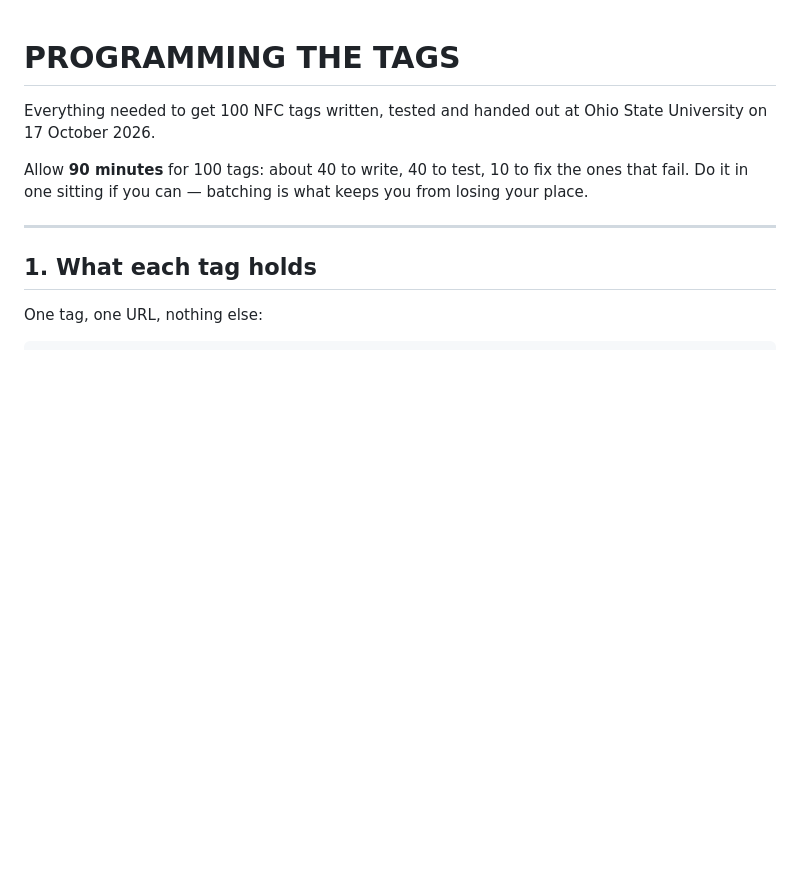
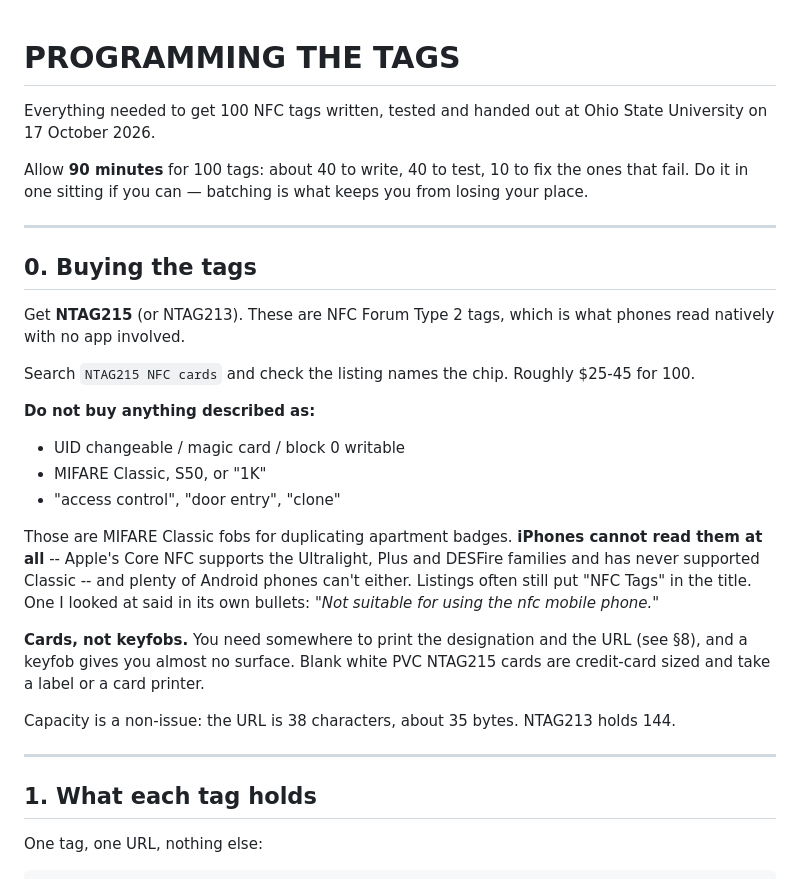
Before and after one commit to devon-23/FPE-Identification-Card, a Markdown page: NFC-GUIDE.md, the part around the change. Drawn GitHub-style; blank space fills up the shorter version.

Commit message:
Say which tags to buy
The guide assumed the tags were already in hand. Adds what to look for --
NTAG215 or NTAG213, cards rather than keyfobs -- and what to avoid, since the
MIFARE Classic fobs sold as "NFC tags" for access control cannot be read by an
iPhone at all. Apple's Core NFC covers the Ultralight, Plus and DESFire
families and has never covered Classic.

```diff
--- a/NFC-GUIDE.md
+++ b/NFC-GUIDE.md
@@ -6,6 +6,36 @@ Ohio State University on 17 October 2026.
 Allow **90 minutes** for 100 tags: about 40 to write, 40 to test, 10 to fix
 the ones that fail. Do it in one sitting if you can — batching is what keeps
 you from losing your place.
+
+---
+
+## 0. Buying the tags
+
+Get **NTAG215** (or NTAG213). These are NFC Forum Type 2 tags, which is what
+phones read natively with no app involved.
+
+Search `NTAG215 NFC cards` and check the listing names the chip. Roughly
+$25-45 for 100.
+
+**Do not buy anything described as:**
+
+- UID changeable / magic card / block 0 writable
+- MIFARE Classic, S50, or "1K"
+- "access control", "door entry", "clone"
+
+Those are MIFARE Classic fobs for duplicating apartment badges. **iPhones
+cannot read them at all** -- Apple's Core NFC supports the Ultralight, Plus
+and DESFire families and has never supported Classic -- and plenty of Android
+phones can't either. Listings often still put "NFC Tags" in the title. One I
+looked at said in its own bullets: *"Not suitable for using the nfc mobile
+phone."*
+
+**Cards, not keyfobs.** You need somewhere to print the designation and the
+URL (see §8), and a keyfob gives you almost no surface. Blank white PVC
+NTAG215 cards are credit-card sized and take a label or a card printer.
+
+Capacity is a non-issue: the URL is 38 characters, about 35 bytes. NTAG213
+holds 144.
 
 ---
 
```
